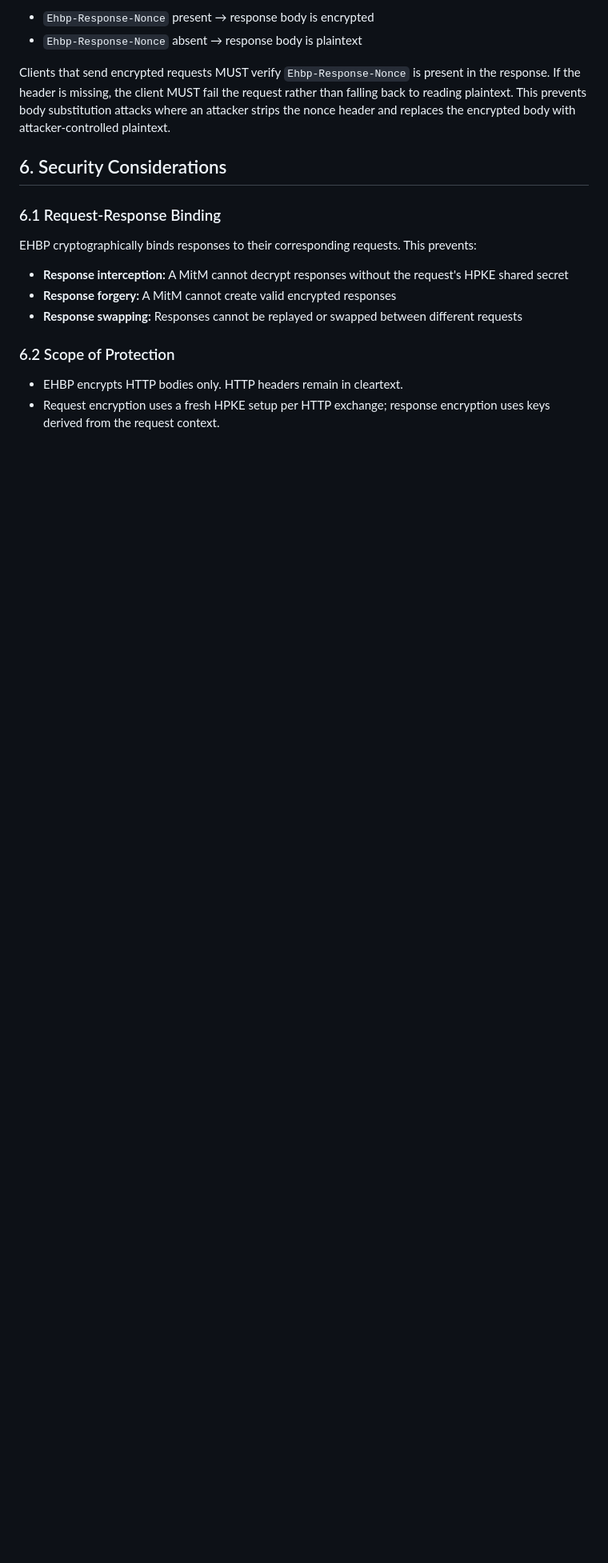
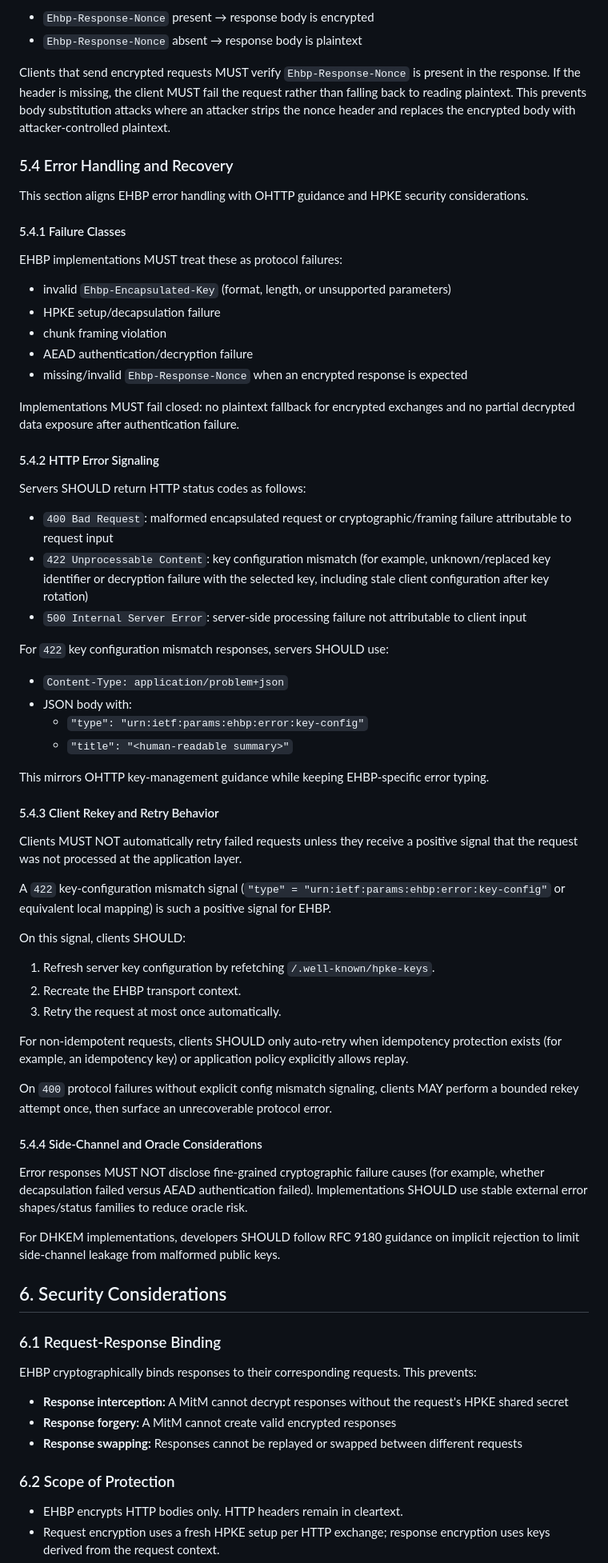
Before and after one commit to tinfoilsh/encrypted-http-body-protocol, a Markdown page: SPEC.md, the part around one of its changes. Shown at 80% size. GitHub-like rendering; blank space fills up the shorter version.

Commit message:
feat: add error handling section to spec

```diff
--- a/SPEC.md
+++ b/SPEC.md
@@ -160,6 +166,61 @@ The presence or absence of `Ehbp-Response-Nonce` in the response indicates wheth
 - `Ehbp-Response-Nonce` absent → response body is plaintext
 
 Clients that send encrypted requests MUST verify `Ehbp-Response-Nonce` is present in the response. If the header is missing, the client MUST fail the request rather than falling back to reading plaintext. This prevents body substitution attacks where an attacker strips the nonce header and replaces the encrypted body with attacker-controlled plaintext.
+
+### 5.4 Error Handling and Recovery
+
+This section aligns EHBP error handling with OHTTP guidance and HPKE security considerations.
+
+#### 5.4.1 Failure Classes
+
+EHBP implementations MUST treat these as protocol failures:
+
+- invalid `Ehbp-Encapsulated-Key` (format, length, or unsupported parameters)
+- HPKE setup/decapsulation failure
+- chunk framing violation
+- AEAD authentication/decryption failure
+- missing/invalid `Ehbp-Response-Nonce` when an encrypted response is expected
+
+Implementations MUST fail closed: no plaintext fallback for encrypted exchanges and no partial decrypted data exposure after authentication failure.
+
+#### 5.4.2 HTTP Error Signaling
+
+Servers SHOULD return HTTP status codes as follows:
+
+- `400 Bad Request`: malformed encapsulated request or cryptographic/framing failure attributable to request input
+- `422 Unprocessable Content`: key configuration mismatch (for example, unknown/replaced key identifier or decryption failure with the selected key, including stale client configuration after key rotation)
+- `500 Internal Server Error`: server-side processing failure not attributable to client input
+
+For `422` key configuration mismatch responses, servers SHOULD use:
+
+- `Content-Type: application/problem+json`
+- JSON body with:
+  - `"type": "urn:ietf:params:ehbp:error:key-config"`
+  - `"title": "<human-readable summary>"`
+
+This mirrors OHTTP key-management guidance while keeping EHBP-specific error typing.
+
+#### 5.4.3 Client Rekey and Retry Behavior
+
+Clients MUST NOT automatically retry failed requests unless they receive a positive signal that the request was not processed at the application layer.
+
+A `422` key-configuration mismatch signal (`"type" = "urn:ietf:params:ehbp:error:key-config"` or equivalent local mapping) is such a positive signal for EHBP.
+
+On this signal, clients SHOULD:
+
+1. Refresh server key configuration by refetching `/.well-known/hpke-keys`.
+2. Recreate the EHBP transport context.
+3. Retry the request at most once automatically.
+
+For non-idempotent requests, clients SHOULD only auto-retry when idempotency protection exists (for example, an idempotency key) or application policy explicitly allows replay.
+
+On `400` protocol failures without explicit config mismatch signaling, clients MAY perform a bounded rekey attempt once, then surface an unrecoverable protocol error.
+
+#### 5.4.4 Side-Channel and Oracle Considerations
+
+Error responses MUST NOT disclose fine-grained cryptographic failure causes (for example, whether decapsulation failed versus AEAD authentication failed). Implementations SHOULD use stable external error shapes/status families to reduce oracle risk.
+
+For DHKEM implementations, developers SHOULD follow RFC 9180 guidance on implicit rejection to limit side-channel leakage from malformed public keys.
 
 ## 6. Security Considerations
 
```
Also changed, not shown: other parts of SPEC.md (+10 -2 lines).
